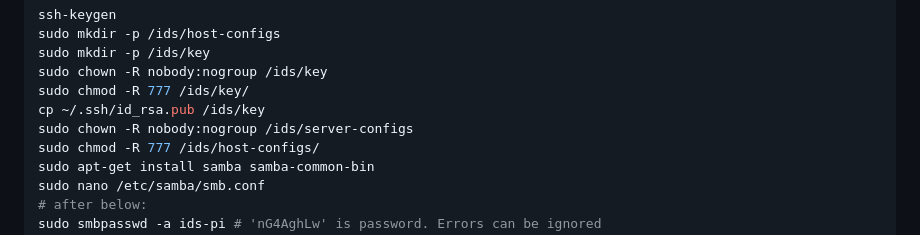
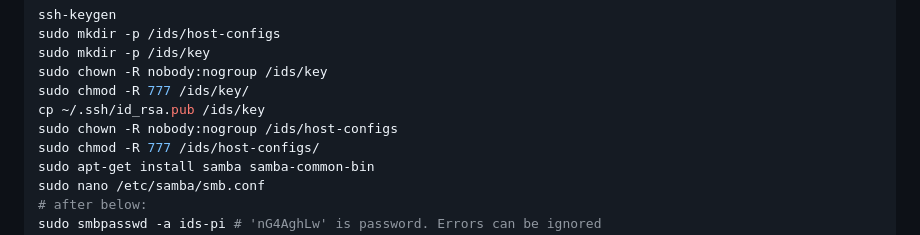
Before and after one commit to rubenMiller/intrusion-detection-pi, a Markdown page: install-script/Steps.md, the part around the change. Drawn GitHub-style.

Commit message:
Bugfix
wrong naming 'server-configs' should be 'host-configs'

```diff
--- a/install-script/Steps.md
+++ b/install-script/Steps.md
@@ -23,7 +23,7 @@ sudo mkdir -p /ids/key
 sudo chown -R nobody:nogroup /ids/key
 sudo chmod -R 777 /ids/key/
 cp ~/.ssh/id_rsa.pub /ids/key
-sudo chown -R nobody:nogroup /ids/server-configs
+sudo chown -R nobody:nogroup /ids/host-configs
 sudo chmod -R 777 /ids/host-configs/
 sudo apt-get install samba samba-common-bin
 sudo nano /etc/samba/smb.conf
```
